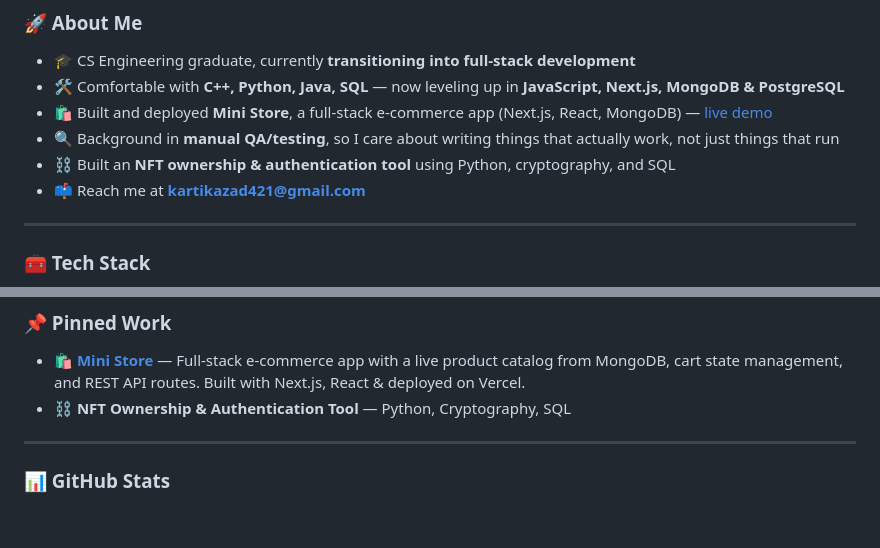
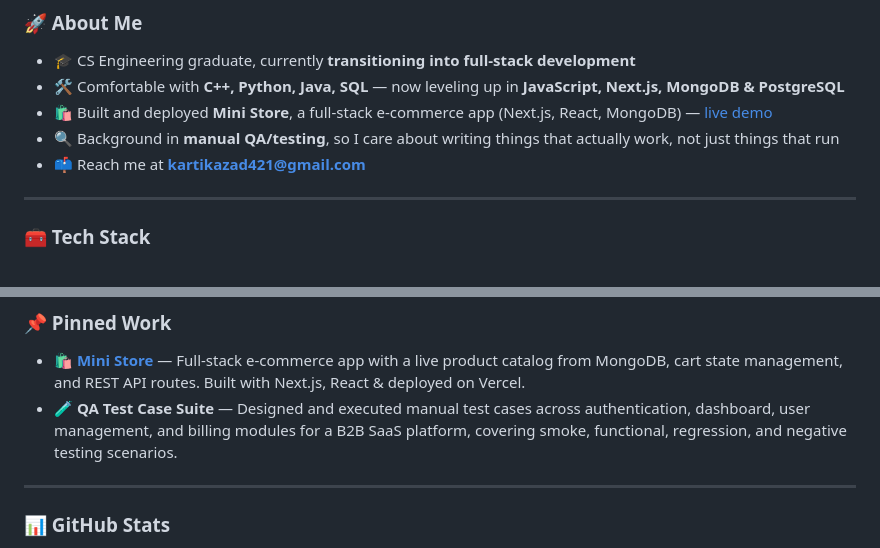
Before and after one commit to kartikazad/kartikazad, a Markdown page: README.md, 2 parts joined by grey strips. GitHub-like rendering; blank space fills up the shorter version.

Commit message:
Update README to reflect recent project changes
Removed NFT ownership tool from the README and added a QA Test Case Suite description because the project was a bit old

```diff
--- a/README.md
+++ b/README.md
@@ -14,7 +14,6 @@
 - 🛠️ Comfortable with **C++, Python, Java, SQL** — now leveling up in **JavaScript, Next.js, MongoDB & PostgreSQL**
 - 🛍️ Built and deployed **Mini Store**, a full-stack e-commerce app (Next.js, React, MongoDB) — [live demo](https://mini-ecommerce-store-nine.vercel.app/)
 - 🔍 Background in **manual QA/testing**, so I care about writing things that actually work, not just things that run
-- ⛓️ Built an **NFT ownership & authentication tool** using Python, cryptography, and SQL
 - 📫 Reach me at **kartikazad421@gmail.com**
 
 ---
@@ -52,7 +51,7 @@
 ### 📌 Pinned Work
 
 - 🛍️ **[Mini Store](https://mini-ecommerce-store-nine.vercel.app/)** — Full-stack e-commerce app with a live product catalog from MongoDB, cart state management, and REST API routes. Built with Next.js, React & deployed on Vercel.
-- ⛓️ **NFT Ownership & Authentication Tool** — Python, Cryptography, SQL
+- 🧪 **QA Test Case Suite** — Designed and executed manual test cases across authentication, dashboard, user management, and billing modules for a B2B SaaS platform, covering smoke, functional, regression, and negative testing scenarios.
 
 ---
 
```
